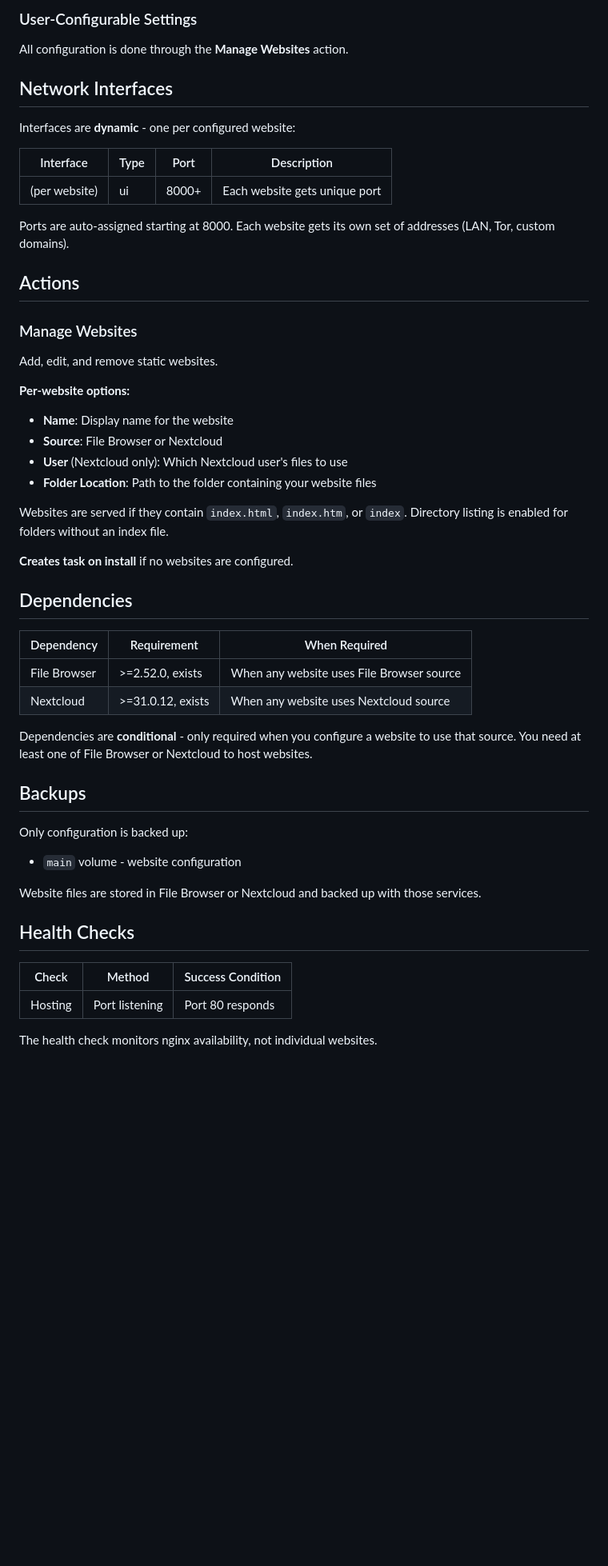
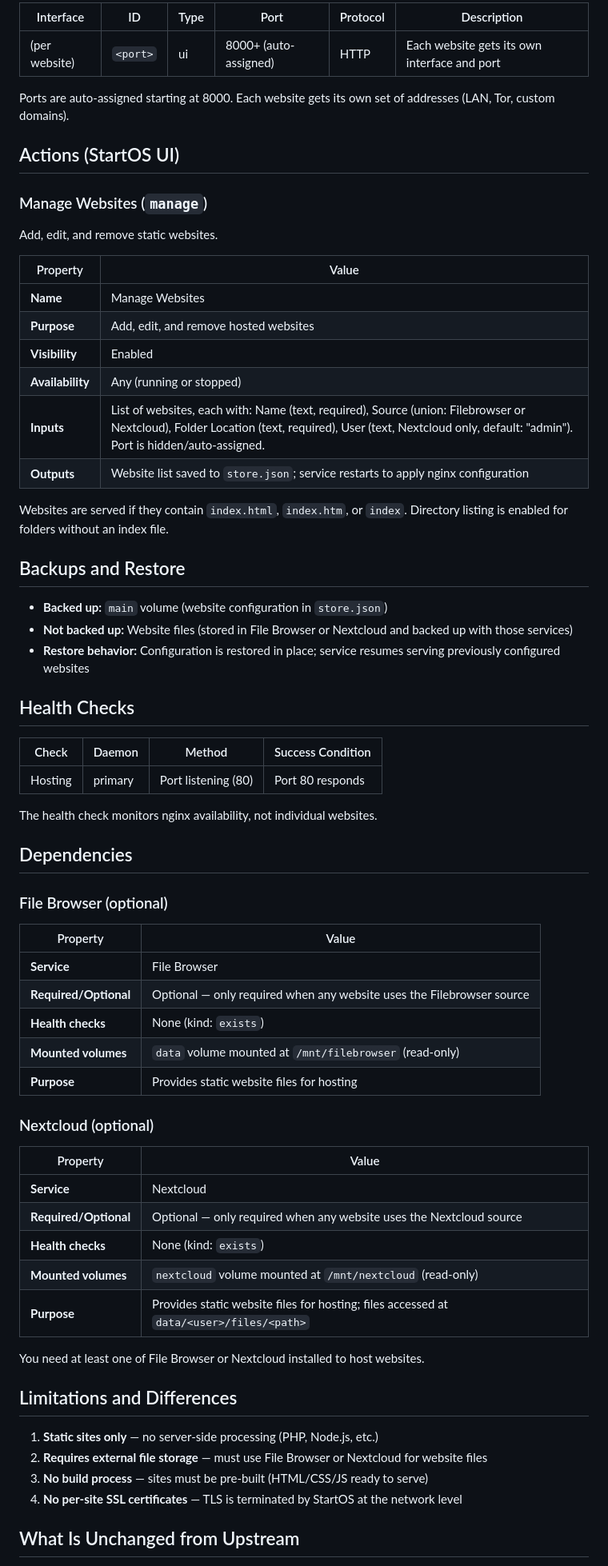
Before and after one commit to Start9Labs/start9-pages-startos, a Markdown page: README.md, the part around one of its changes. Shown at 80% size. Rendered like a GitHub page; blank space fills up the shorter version.

```diff
--- a/README.md
+++ b/README.md
@@ -49,55 +72,71 @@ Nginx is configured with:
 
-### User-Configurable Settings
-
-All configuration is done through the **Manage Websites** action.
-
-## Network Interfaces
-
-Interfaces are **dynamic** - one per configured website:
-
-| Interface | Type | Port | Description |
-|-----------|------|------|-------------|
-| (per website) | ui | 8000+ | Each website gets unique port |
+| Interface | ID | Type | Port | Protocol | Description |
+|-----------|----|------|------|----------|-------------|
+| (per website) | `<port>` | ui | 8000+ (auto-assigned) | HTTP | Each website gets its own interface and port |
 
 Ports are auto-assigned starting at 8000. Each website gets its own set of addresses (LAN, Tor, custom domains).
 
-## Actions
+## Actions (StartOS UI)
 
-### Manage Websites
+### Manage Websites (`manage`)
 
 Add, edit, and remove static websites.
 
-**Per-website options:**
-- **Name**: Display name for the website
-- **Source**: File Browser or Nextcloud
-- **User** (Nextcloud only): Which Nextcloud user's files to use
-- **Folder Location**: Path to the folder containing your website files
+| Property | Value |
+|----------|-------|
+| **Name** | Manage Websites |
+| **Purpose** | Add, edit, and remove hosted websites |
+| **Visibility** | Enabled |
+| **Availability** | Any (running or stopped) |
+| **Inputs** | List of websites, each with: Name (text, required), Source (union: Filebrowser or Nextcloud), Folder Location (text, required), User (text, Nextcloud only, default: "admin"). Port is hidden/auto-assigned. |
+| **Outputs** | Website list saved to `store.json`; service restarts to apply nginx configuration |
 
 Websites are served if they contain `index.html`, `index.htm`, or `index`. Directory listing is enabled for folders without an index file.
 
-**Creates task on install** if no websites are configured.
+## Backups and Restore
+
+- **Backed up:** `main` volume (website configuration in `store.json`)
+- **Not backed up:** Website files (stored in File Browser or Nextcloud and backed up with those services)
+- **Restore behavior:** Configuration is restored in place; service resumes serving previously configured websites
+
+## Health Checks
+
+| Check | Daemon | Method | Success Condition |
+|-------|--------|--------|-------------------|
+| Hosting | primary | Port listening (80) | Port 80 responds |
+
+The health check monitors nginx availability, not individual websites.
 
 ## Dependencies
 
-| Dependency | Requirement | When Required |
-|------------|-------------|---------------|
-| File Browser | >=2.52.0, exists | When any website uses File Browser source |
-| Nextcloud | >=31.0.12, exists | When any website uses Nextcloud source |
+### File Browser (optional)
 
-Dependencies are **conditional** - only required when you configure a website to use that source. You need at least one of File Browser or Nextcloud to host websites.
+| Property | Value |
+|----------|-------|
+| **Service** | File Browser |
+| **Required/Optional** | Optional — only required when any website uses the Filebrowser source |
+| **Health checks** | None (kind: `exists`) |
+| **Mounted volumes** | `data` volume mounted at `/mnt/filebrowser` (read-only) |
+| **Purpose** | Provides static website files for hosting |
 
-## Backups
+### Nextcloud (optional)
 
-Only configuration is backed up:
-- `main` volume - website configuration
+| Property | Value |
+|----------|-------|
+| **Service** | Nextcloud |
+| **Required/Optional** | Optional — only required when any website uses the Nextcloud source |
+| **Health checks** | None (kind: `exists`) |
+| **Mounted volumes** | `nextcloud` volume mounted at `/mnt/nextcloud` (read-only) |
+| **Purpose** | Provides static website files for hosting; files accessed at `data/<user>/files/<path>` |
 
-Website files are stored in File Browser or Nextcloud and backed up with those services.
+You need at least one of File Browser or Nextcloud installed to host websites.
 
-## Health Checks
+## Limitations and Differences
 
-| Check | Method | Success Condition |
-|-------|--------|-------------------|
-| Hosting | Port listening | Port 80 responds |
+1. **Static sites only** — no server-side processing (PHP, Node.js, etc.)
+2. **Requires external file storage** — must use File Browser or Nextcloud for website files
+3. **No build process** — sites must be pre-built (HTML/CSS/JS ready to serve)
+4. **No per-site SSL certificates** — TLS is terminated by StartOS at the network level
 
-The health check monitors nginx availability, not individual websites.
+## What Is Unchanged from Upstream
 
```
Also changed, not shown: other parts of README.md (+65 -98 lines).
